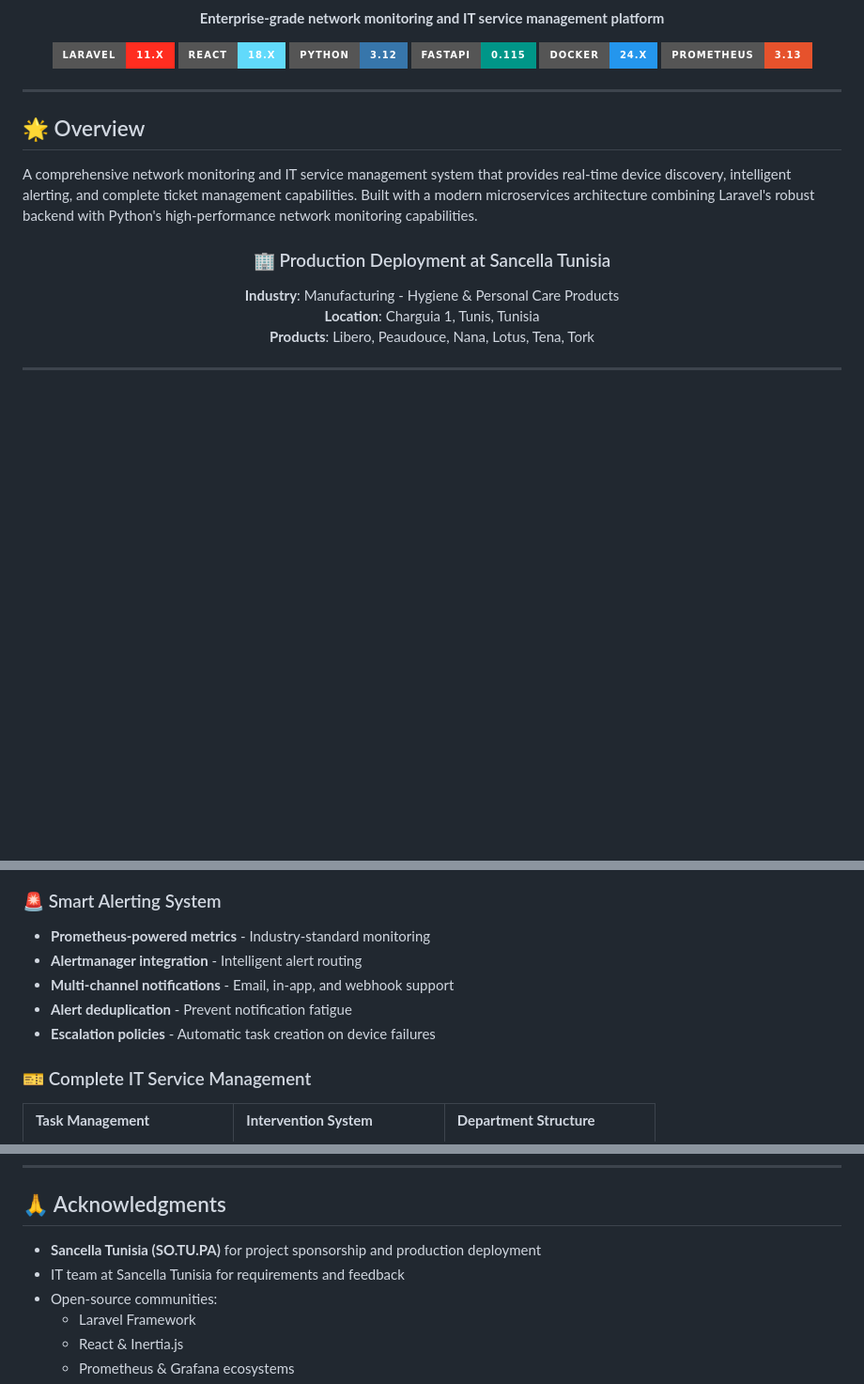
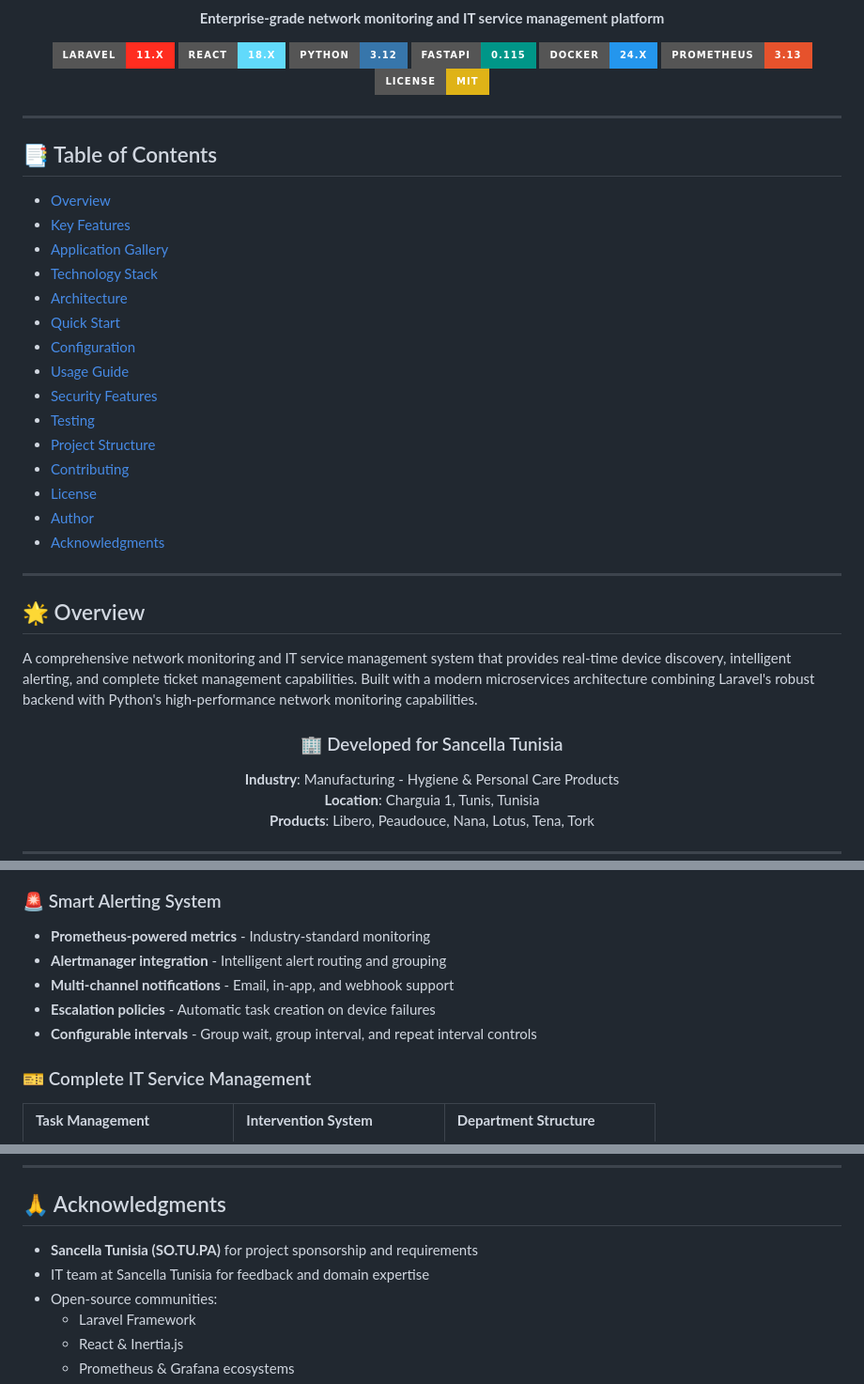
Before and after one commit to trabelssi/network-monitoring-system, a Markdown page: README.md, 3 parts joined by grey strips. Shown at 94% size. Drawn GitHub-style; badges without logos; blank space fills up the shorter version.

```diff
--- a/README.md
+++ b/README.md
@@ -12,8 +12,29 @@
 [![FastAPI](https://img.shields.io/badge/FastAPI-0.115-009688?style=for-the-badge&logo=fastapi&logoColor=white)](https://fastapi.tiangolo.com)
 [![Docker](https://img.shields.io/badge/Docker-24.x-2496ED?style=for-the-badge&logo=docker&logoColor=white)](https://docker.com)
 [![Prometheus](https://img.shields.io/badge/Prometheus-3.13-E6522C?style=for-the-badge&logo=prometheus&logoColor=white)](https://prometheus.io)
+[![License: MIT](https://img.shields.io/badge/License-MIT-yellow.svg?style=for-the-badge)](https://opensource.org/licenses/MIT)
 
 </div>
+
+---
+
+## 📑 Table of Contents
+
+- [Overview](#-overview)
+- [Key Features](#-key-features)
+- [Application Gallery](#-application-gallery)
+- [Technology Stack](#-technology-stack)
+- [Architecture](#-architecture)
+- [Quick Start](#-quick-start)
+- [Configuration](#-configuration)
+- [Usage Guide](#-usage-guide)
+- [Security Features](#-security-features)
+- [Testing](#-testing)
+- [Project Structure](#-project-structure)
+- [Contributing](#-contributing)
+- [License](#-license)
+- [Author](#-author)
+- [Acknowledgments](#-acknowledgments)
 
 ---
 
@@ -23,7 +44,7 @@ A comprehensive network monitoring and IT service management system that provide
 
 <div align="center">
 
-### 🏢 Production Deployment at Sancella Tunisia
+### 🏢 Developed for Sancella Tunisia
 
 **Industry**: Manufacturing - Hygiene & Personal Care Products
 **Location**: Charguia 1, Tunis, Tunisia
@@ -65,10 +86,10 @@ A comprehensive network monitoring and IT service management system that provide
 ### 🚨 Smart Alerting System
 
 - **Prometheus-powered metrics** - Industry-standard monitoring
-- **Alertmanager integration** - Intelligent alert routing
+- **Alertmanager integration** - Intelligent alert routing and grouping
 - **Multi-channel notifications** - Email, in-app, and webhook support
-- **Alert deduplication** - Prevent notification fatigue
 - **Escalation policies** - Automatic task creation on device failures
+- **Configurable intervals** - Group wait, group interval, and repeat interval controls
 
 ### 🎫 Complete IT Service Management
 
@@ -630,8 +656,8 @@ This project is licensed under the MIT License - see the [LICENSE](LICENSE) file
 
 ## 🙏 Acknowledgments
 
-- **Sancella Tunisia (SO.TU.PA)** for project sponsorship and production deployment
-- IT team at Sancella Tunisia for requirements and feedback
+- **Sancella Tunisia (SO.TU.PA)** for project sponsorship and requirements
+- IT team at Sancella Tunisia for feedback and domain expertise
 - Open-source communities:
   - Laravel Framework
   - React & Inertia.js
```
Also changed, not shown: other parts of README.md (+48 -43 lines).
